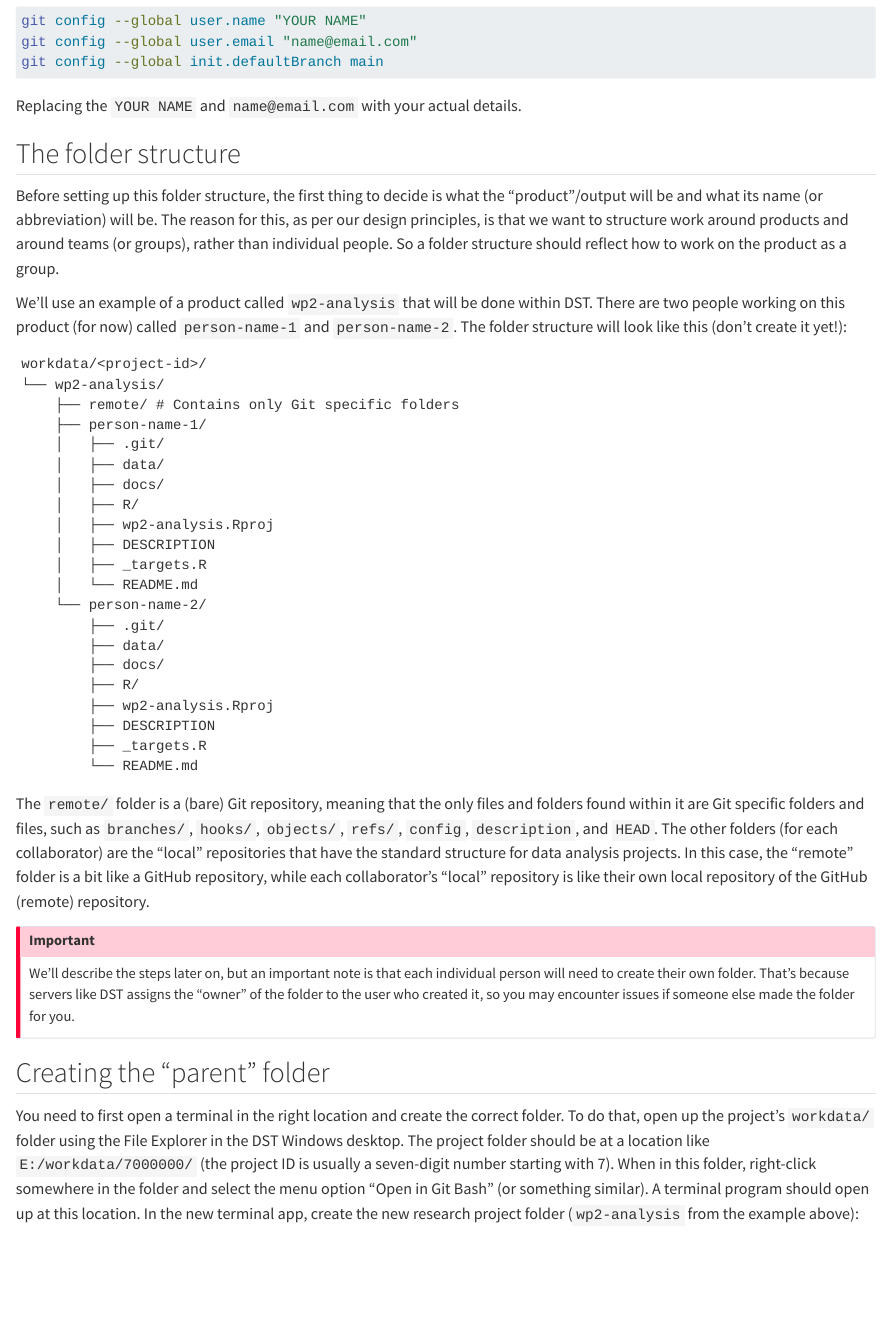
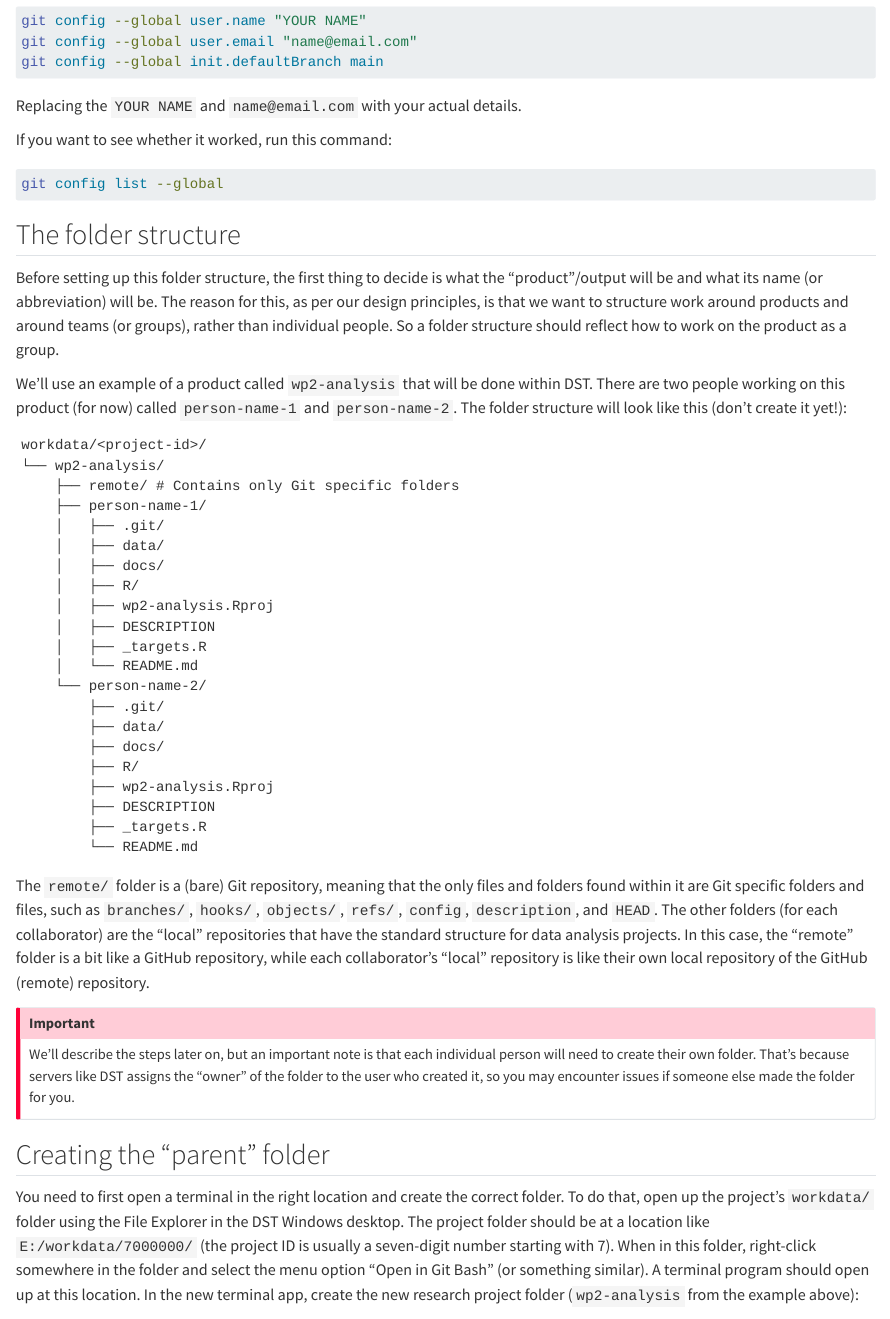
Before and after one commit to dp-next/guide, a Quarto document (docs/getting-started/dst.qmd): the page in a window 1100 px wide, from 380 px down. Rendered offline with R 4.5, knitr and Pandoc in place of Quarto, with nearby package versions; drawn as R Markdown's standard HTML page in place of the format the file asks for.

Commit message:
refactor: :recycle: add code to check Git config

````diff
--- a/docs/getting-started/dst.qmd
+++ b/docs/getting-started/dst.qmd
@@ -25,6 +25,12 @@ git config --global init.defaultBranch main
 ```
 
 Replacing the `YOUR NAME` and `name@email.com` with your actual details.
+
+If you want to see whether it worked, run this command:
+
+```bash {filename="Terminal"}
+git config list --global
+```
 
 ## The folder structure
 
````
